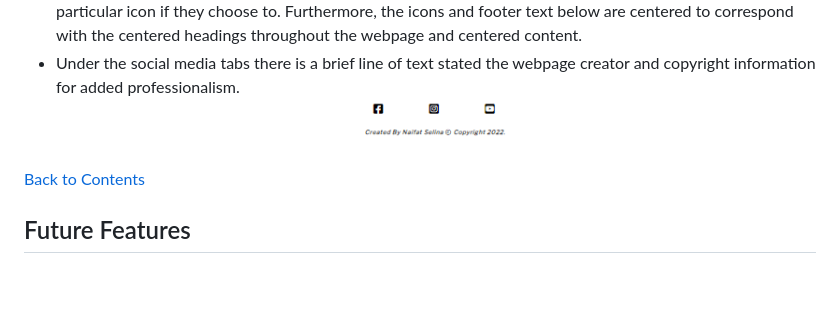
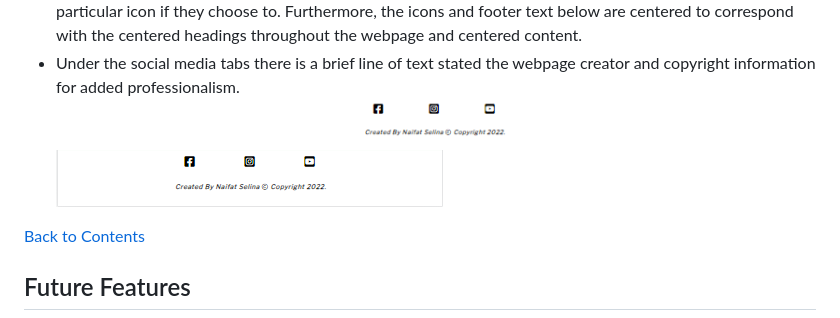
Before and after one commit to NaifatSelina/My-First-Project, a Markdown page: README.md, the part around the change printed below. Drawn GitHub-style; pictures changed too: assets/readme-images/collapsed footer..png (added); blank space fills up the shorter version.

Commit message:
Add collapsed footer image to readme

```diff
--- a/README.md
+++ b/README.md
@@ -122,6 +132,7 @@ On tablets and other medium sized screens the videos float either more to the le
 * The icons in the footer turn maroon when hovered over to alert the user that they are about to select that particular icon if they choose to. Furthermore, the icons and footer text below are centered to correspond with the centered headings throughout the webpage and centered content.
 * Under the social media tabs there is a brief line of text stated the webpage creator and copyright information for added professionalism.
 ![Footer](assets/readme-images/footer%20image..png)
+![Footer](assets/readme-images/collapsed%20footer..png)
 
 [Back to Contents](<#contents>)
 
```
Also changed, not shown: other parts of README.md (+10 -0 lines).
